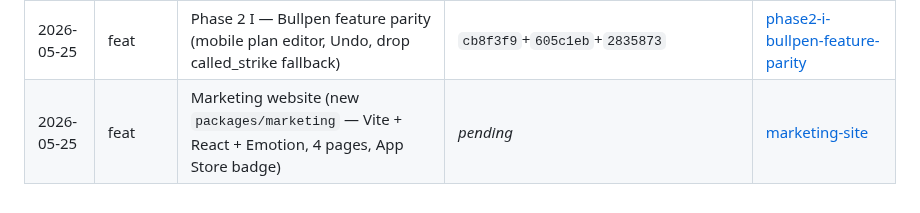
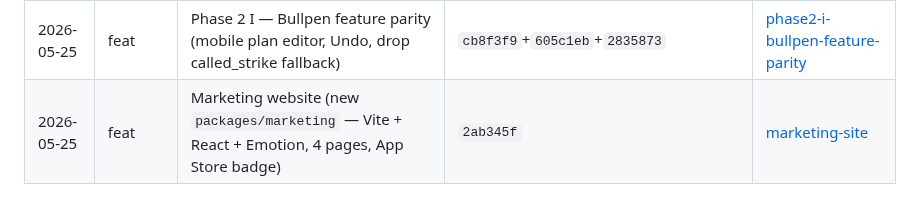
Before and after one commit to etnalov07/pitch_tracker, a Markdown page: docs/changes/README.md, the part around the change. Drawn GitHub-style.

Commit message:
docs: backfill commit SHA in marketing-site change doc
Co-Authored-By: Claude Opus 4.7 (1M context) <noreply@anthropic.com>

```diff
--- a/docs/changes/README.md
+++ b/docs/changes/README.md
@@ -67,4 +67,4 @@ Per-feature/per-fix change docs combining the plan summary and what shipped. Eac
 | 2026-05-25 | feat     | Phase 2 B — Pitch calling consolidation (delete /pitch-calling, 6-bucket enum, ack pipeline)    | `9a24d86`+`d273231`+`53533a8`+`4219a8f` | [phase2-b-pitch-calling-consolidation](2026-05-25-phase2-b-pitch-calling-consolidation.md)                 |
 | 2026-05-25 | feat     | Phase 2 D — New Game flow alignment (web wizard → single form, mobile mode desc, location chip) | `8013686`+`04f7cc2`                     | [phase2-d-new-game-flow-alignment](2026-05-25-phase2-d-new-game-flow-alignment.md)                         |
 | 2026-05-25 | feat     | Phase 2 I — Bullpen feature parity (mobile plan editor, Undo, drop called_strike fallback)      | `cb8f3f9`+`605c1eb`+`2835873`           | [phase2-i-bullpen-feature-parity](2026-05-25-phase2-i-bullpen-feature-parity.md)                           |
-| 2026-05-25 | feat     | Marketing website (new `packages/marketing` — Vite + React + Emotion, 4 pages, App Store badge) | _pending_                               | [marketing-site](2026-05-25-marketing-site.md)                                                             |
+| 2026-05-25 | feat     | Marketing website (new `packages/marketing` — Vite + React + Emotion, 4 pages, App Store badge) | `2ab345f`                               | [marketing-site](2026-05-25-marketing-site.md)                                                             |
```
Also changed, not shown: docs/changes/2026-05-25-marketing-site.md (+1 -1 lines).
